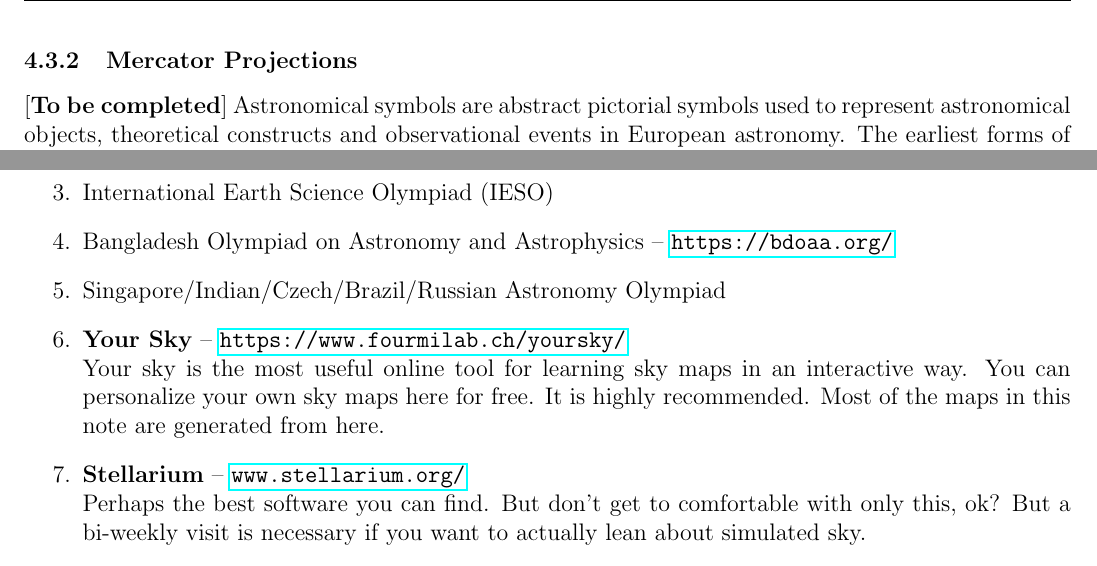
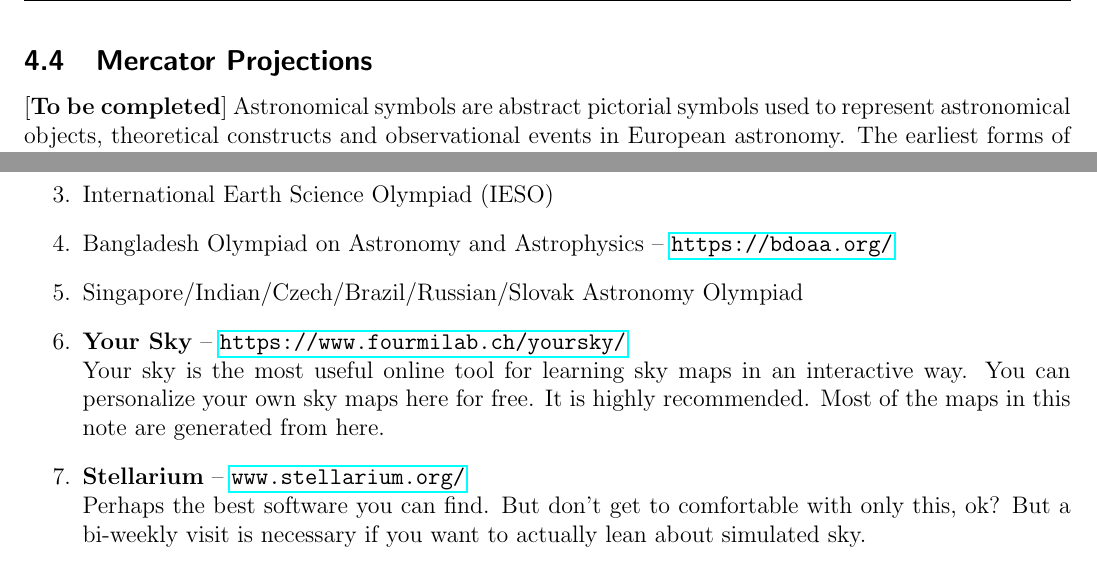
Before and after one commit to Rajit13/Star-Maps-101-and-Practices, a LaTeX paper (StarMaps101.tex): two parts of pages 55 and 119 of 119, joined at a grey line, cut so that both start at the same text. Compiled offline with pdfLaTeX.

Commit message:
Further Corrections

```diff
--- a/StarMaps101.tex
+++ b/StarMaps101.tex
@@ -1175,7 +1175,7 @@ Hence, the equatorial coordinate Polaris 6000 years ago is: $(\alpha, \delta)= (
 
 Because of precession, our framework of Right Ascension and declination is constantly changing. Consequently, it is necessary to state the equator and equinox of the coordinate system to which any position is referred. Astronomers will report the coordinates of an object based on the celestial equator and vernal equinox of a specific time and date; this is called the epoch. Certain dates (e.g. 1950.0, 2000.0) are taken as standard epochs, and used for star catalogues, etc.
 \clearpage
-\subsubsection{Mercator Projections}
+\subsection{Mercator Projections}
 [\textbf{To be completed}] Astronomical symbols are abstract pictorial symbols used to represent astronomical objects, theoretical constructs and observational events in European astronomy. The earliest forms of these symbols appear in Greek papyrus texts of late antiquity.
 \begin{figure}[H]
 	\centering
@@ -2695,7 +2695,7 @@ Which of these 15 constellations are also on the ecliptic? If you give more than
     \item  IOAA (GeCAA)
     \item International Earth Science Olympiad (IESO)
     \item Bangladesh Olympiad on Astronomy and Astrophysics -- \url{https://bdoaa.org/}
-    \item Singapore/Indian/Czech/Brazil/Russian Astronomy Olympiad
+    \item Singapore/Indian/Czech/Brazil/Russian/Slovak Astronomy Olympiad
     \item \textbf{Your Sky} -- \url{https://www.fourmilab.ch/yoursky/}\\
 Your sky is the most useful online tool for learning sky maps in an interactive way. You can personalize your own sky maps here for free. It is highly recommended. Most of the maps in this note are generated from here.
 \item \textbf{Stellarium} -- \url{www.stellarium.org/}\\
```
Also changed, not shown: 1 other file.
